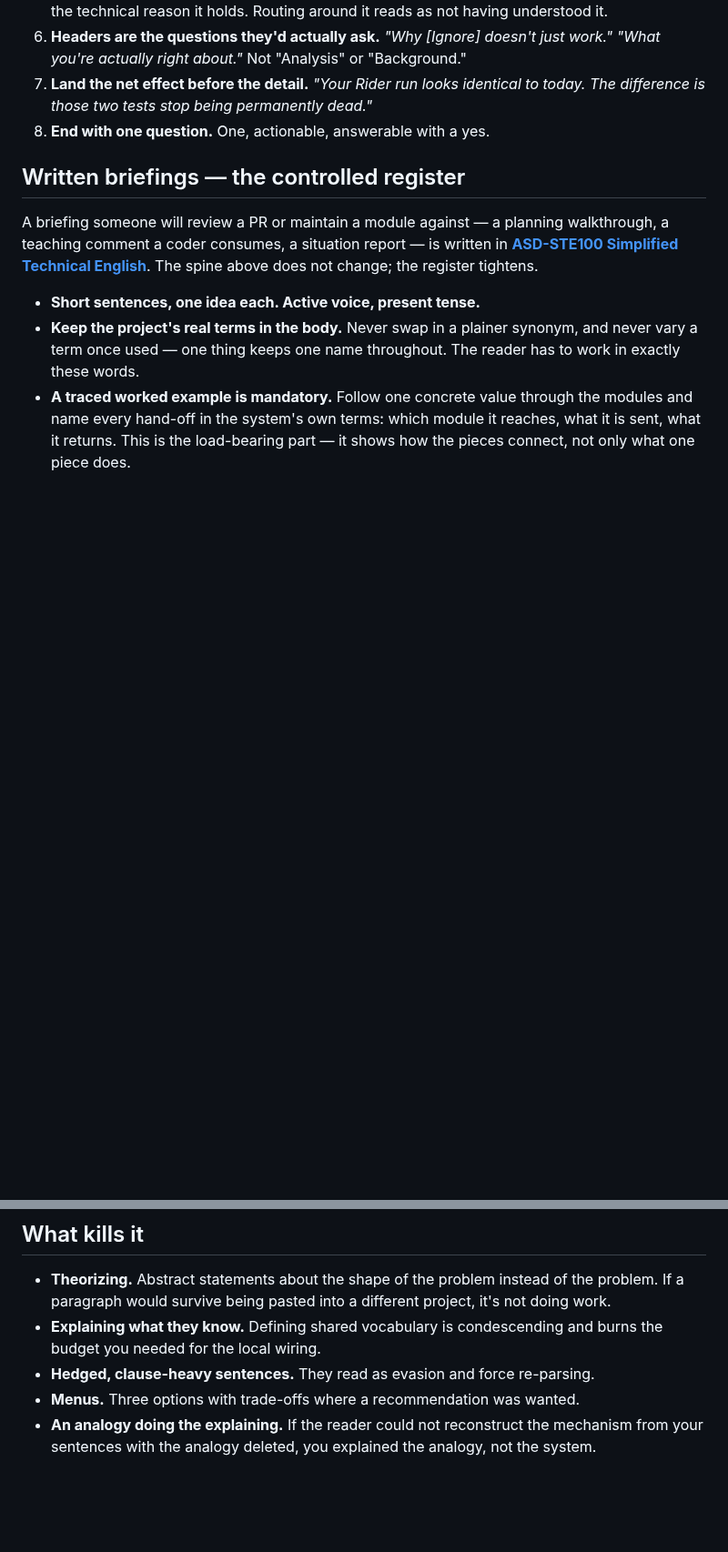
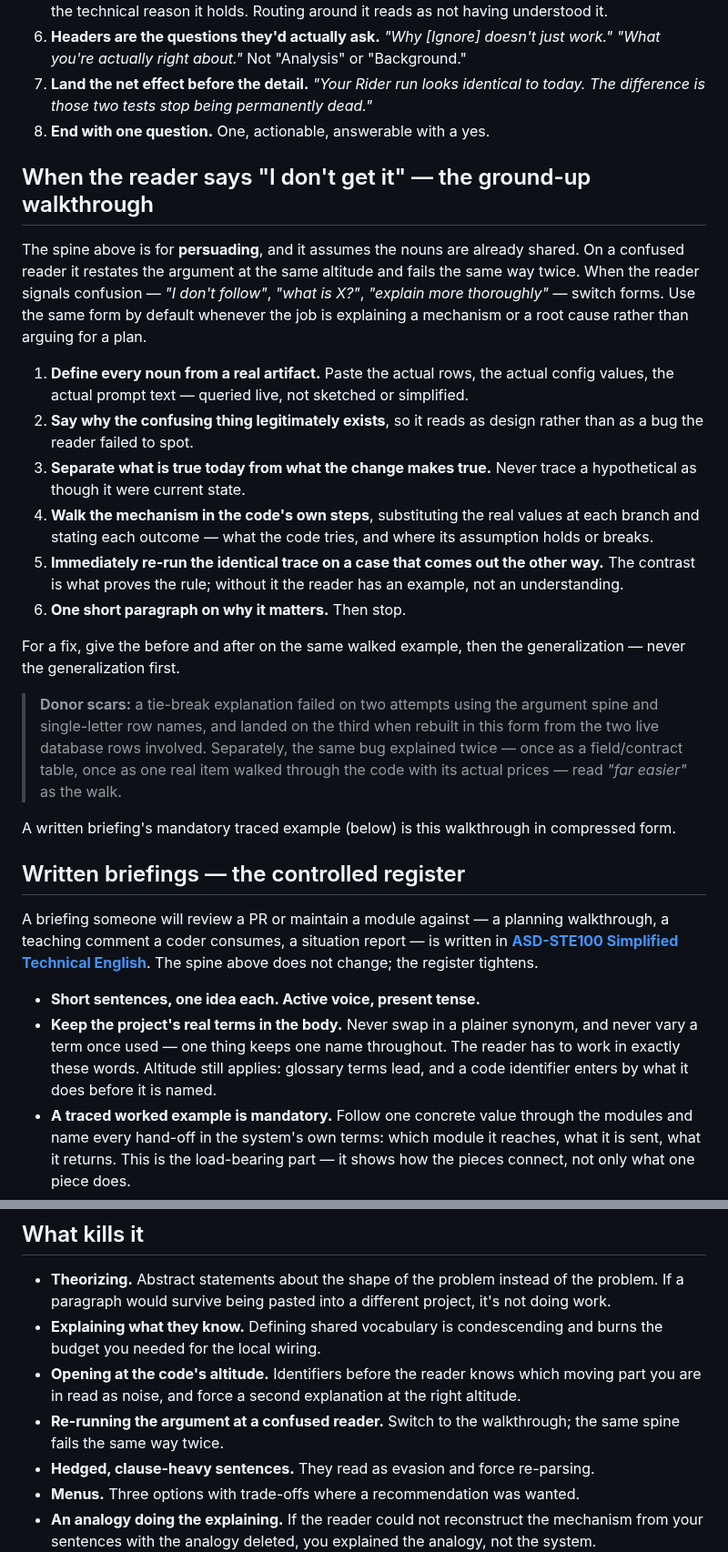
Before and after one commit to jicata/skills, a Markdown page: doctrine/how-to-explain.md, 2 parts joined by grey strips. Shown at 91% size. Drawn GitHub-style; blank space fills up the shorter version.

Commit message:
how-to-explain: add altitude and the ground-up walkthrough
Two lessons the web-app donor recorded after explanations failed.

Altitude: the reader holds the broad map, not the territory. Start at
why and what in the glossary's and map's names; descend one rung at a
time; introduce a code identifier by what it does, then name it once.
A threshold explanation opening on three identifiers did not land, and
landed at once rewritten as "the 5 nearest known items vote". This is
reconciled with the existing keep-real-terms stance rather than
competing with it: glossary terms are top-rung vocabulary and are never
swapped for synonyms; code identifiers belong lower and keep their name
once introduced. Never abbreviate an entity to a letter.

Walkthrough: the spine persuades and assumes shared nouns, so on a
confused reader it fails the same way twice. The six-step form -- real
artifacts first, why it legitimately exists, today vs after, the code's
own steps with real values, the contrast case, why it matters -- landed
a tie-break explanation on the third attempt after two spine attempts
failed. It is also the default for mechanism and root-cause
explanations; a written briefing's traced example is its compressed form.

Donor: the web-app donor's explaining rule, profile Working style, and
two walkthrough feedback memories.

Co-Authored-By: Claude Opus 5.5 <noreply@anthropic.com>

```diff
--- a/doctrine/how-to-explain.md
+++ b/doctrine/how-to-explain.md
@@ -23,12 +33,29 @@ That's an argument, not a briefing. Don't scaffold it with a "here are the piece
 7. **Land the net effect before the detail.** *"Your Rider run looks identical to today. The difference is those two tests stop being permanently dead."*
 8. **End with one question.** One, actionable, answerable with a yes.
 
+## When the reader says "I don't get it" — the ground-up walkthrough
+
+The spine above is for **persuading**, and it assumes the nouns are already shared. On a confused reader it restates the argument at the same altitude and fails the same way twice. When the reader signals confusion — *"I don't follow"*, *"what is X?"*, *"explain more thoroughly"* — switch forms. Use the same form by default whenever the job is explaining a mechanism or a root cause rather than arguing for a plan.
+
+1. **Define every noun from a real artifact.** Paste the actual rows, the actual config values, the actual prompt text — queried live, not sketched or simplified.
+2. **Say why the confusing thing legitimately exists**, so it reads as design rather than as a bug the reader failed to spot.
+3. **Separate what is true today from what the change makes true.** Never trace a hypothetical as though it were current state.
+4. **Walk the mechanism in the code's own steps**, substituting the real values at each branch and stating each outcome — what the code tries, and where its assumption holds or breaks.
+5. **Immediately re-run the identical trace on a case that comes out the other way.** The contrast is what proves the rule; without it the reader has an example, not an understanding.
+6. **One short paragraph on why it matters.** Then stop.
+
+For a fix, give the before and after on the same walked example, then the generalization — never the generalization first.
+
+> **Donor scars:** a tie-break explanation failed on two attempts using the argument spine and single-letter row names, and landed on the third when rebuilt in this form from the two live database rows involved. Separately, the same bug explained twice — once as a field/contract table, once as one real item walked through the code with its actual prices — read *"far easier"* as the walk.
+
+A written briefing's mandatory traced example (below) is this walkthrough in compressed form.
+
 ## Written briefings — the controlled register
 
 A briefing someone will review a PR or maintain a module against — a planning walkthrough, a teaching comment a coder consumes, a situation report — is written in **[ASD-STE100 Simplified Technical English](https://en.wikipedia.org/wiki/Simplified_Technical_English)**. The spine above does not change; the register tightens.
 
 - **Short sentences, one idea each. Active voice, present tense.**
-- **Keep the project's real terms in the body.** Never swap in a plainer synonym, and never vary a term once used — one thing keeps one name throughout. The reader has to work in exactly these words.
+- **Keep the project's real terms in the body.** Never swap in a plainer synonym, and never vary a term once used — one thing keeps one name throughout. The reader has to work in exactly these words. Altitude still applies: glossary terms lead, and a code identifier enters by what it does before it is named.
 - **A traced worked example is mandatory.** Follow one concrete value through the modules and name every hand-off in the system's own terms: which module it reaches, what it is sent, what it returns. This is the load-bearing part — it shows how the pieces connect, not only what one piece does.
 - **No analogies, no role casting, no handles.**
 - **State each rule once, as a rule.** A chain of hedges costs more than the certainty it buys.
@@ -42,6 +69,8 @@ Order is unchanged: plain statement first (*what it is · the problem it solves
 
 - **Theorizing.** Abstract statements about the shape of the problem instead of the problem. If a paragraph would survive being pasted into a different project, it's not doing work.
 - **Explaining what they know.** Defining shared vocabulary is condescending and burns the budget you needed for the local wiring.
+- **Opening at the code's altitude.** Identifiers before the reader knows which moving part you are in read as noise, and force a second explanation at the right altitude.
+- **Re-running the argument at a confused reader.** Switch to the walkthrough; the same spine fails the same way twice.
 - **Hedged, clause-heavy sentences.** They read as evasion and force re-parsing.
 - **Menus.** Three options with trade-offs where a recommendation was wanted.
 - **An analogy doing the explaining.** If the reader could not reconstruct the mechanism from your sentences with the analogy deleted, you explained the analogy, not the system.
```
Also changed, not shown: other parts of doctrine/how-to-explain.md (+10 -0 lines), 1 other file.
